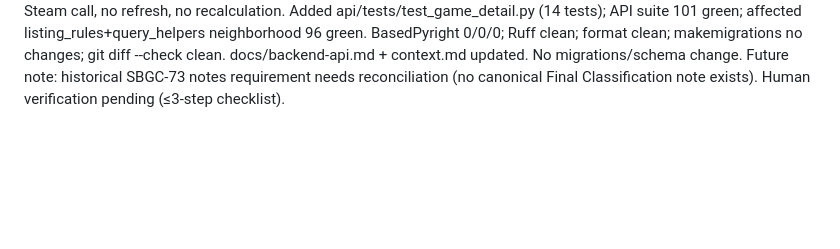
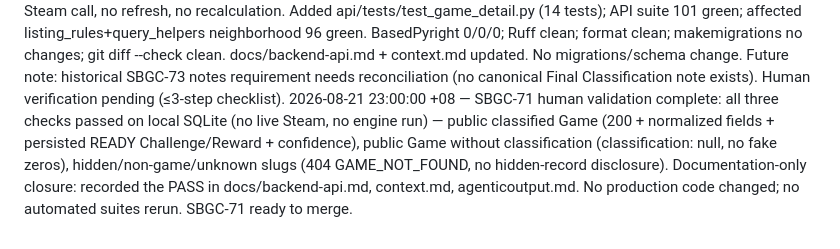
Before and after one commit to ammariskandar/skill-based-games-classification, a Markdown page: agenticoutput.md, the part around the change. GitHub-like rendering; blank space fills up the shorter version.

Commit message:
SBGC-71 record game-detail validation

```diff
--- a/agenticoutput.md
+++ b/agenticoutput.md
@@ -85,3 +85,4 @@
 2026-08-21 20:00:00 +08 — SBGC-183 correction pass (stale-run recovery + PostgreSQL concurrency): fixed a real production-semantic gap where a `running` run left by an abnormally-terminated command permanently blocked future daily runs — `_establish_run` now treats a previous-day `running` run as stale (retired to terminal `failed` before establishing today's run) while a same-day `running` run still blocks a duplicate invocation. Added a stale-run SQLite regression test (test_scheduled_refresh.py now 15). Added PostgreSQL concurrency verification games/tests/test_scheduled_refresh_pg.py (4 tests: simultaneous acquisition exactly-one-winner, genuine active-run block + audit preservation, subsequent run after finalization, stale recovery) verified on PostgreSQL 16 via disposable Podman container; config.tests.test_pg_migrations (7) confirms games.0008 applies/reverses cleanly. No Neon. Reviewed games/services/imports/factory.py → KEPT (canonical composition root shared by Admin + scheduler, removes duplicated wiring, not test-only). SQLite focused+neighborhood 123 tests green; BasedPyright 0/0/0; Ruff clean; format clean; makemigrations no changes; git diff --check clean. docs/scheduled-steam-refresh.md + context.md + agenticoutput.md updated. No new migration (no schema change). Human verification pending (corrected 4-step checklist).
 2026-08-21 21:00:00 +08 — SBGC-183 human validation complete: all four checks passed on local SQLite (no Neon, no live Steam, no real waits) — safe command run with audit created and Manual exclusion; deterministic retry orchestration (success-stop, failure-only retries, [360,360,10800]); read-only scheduler Admin (no add/change/delete/rerun); final fourth-failure email via console backend with Superuser-first recipients, failed status, alert_sent=True, 4 attempt rows. Documentation-only closure: recorded the PASS in docs/scheduled-steam-refresh.md, context.md, agenticoutput.md. No production code changed; no automated suites rerun. SBGC-183 ready to merge.
 2026-08-21 22:00:00 +08 — Implemented SBGC-71 public game-detail API endpoint: added `GET /api/v1/games/{slug}` on the Games router returning `GameDetailResponse` (PublicGameDetail + PublicFinalClassification + PublicClassificationProfile). Slug lookup via `Game.objects.publicly_listable()` (content_type=game + listing_status=published); hidden/draft/archived/non-game/unknown all return 404 GAME_NOT_FOUND identically. Classification sourced from `get_published_classification()` (canonical read boundary), never an arbitrary submission/method; no classification → null; non-ready → status with null scores (no fake zeros); component order Micro/Macro/Mystiko mapped explicitly from the persisted integer list. Read-only: no Steam call, no refresh, no recalculation. Added api/tests/test_game_detail.py (14 tests); API suite 101 green; affected listing_rules+query_helpers neighborhood 96 green. BasedPyright 0/0/0; Ruff clean; format clean; makemigrations no changes; git diff --check clean. docs/backend-api.md + context.md updated. No migrations/schema change. Future note: historical SBGC-73 notes requirement needs reconciliation (no canonical Final Classification note exists). Human verification pending (≤3-step checklist).
+2026-08-21 23:00:00 +08 — SBGC-71 human validation complete: all three checks passed on local SQLite (no live Steam, no engine run) — public classified Game (200 + normalized fields + persisted READY Challenge/Reward + confidence), public Game without classification (classification: null, no fake zeros), hidden/non-game/unknown slugs (404 GAME_NOT_FOUND, no hidden-record disclosure). Documentation-only closure: recorded the PASS in docs/backend-api.md, context.md, agenticoutput.md. No production code changed; no automated suites rerun. SBGC-71 ready to merge.
```
Also changed, not shown: context.md (+10 -0 lines), docs/backend-api.md (+9 -0 lines).
